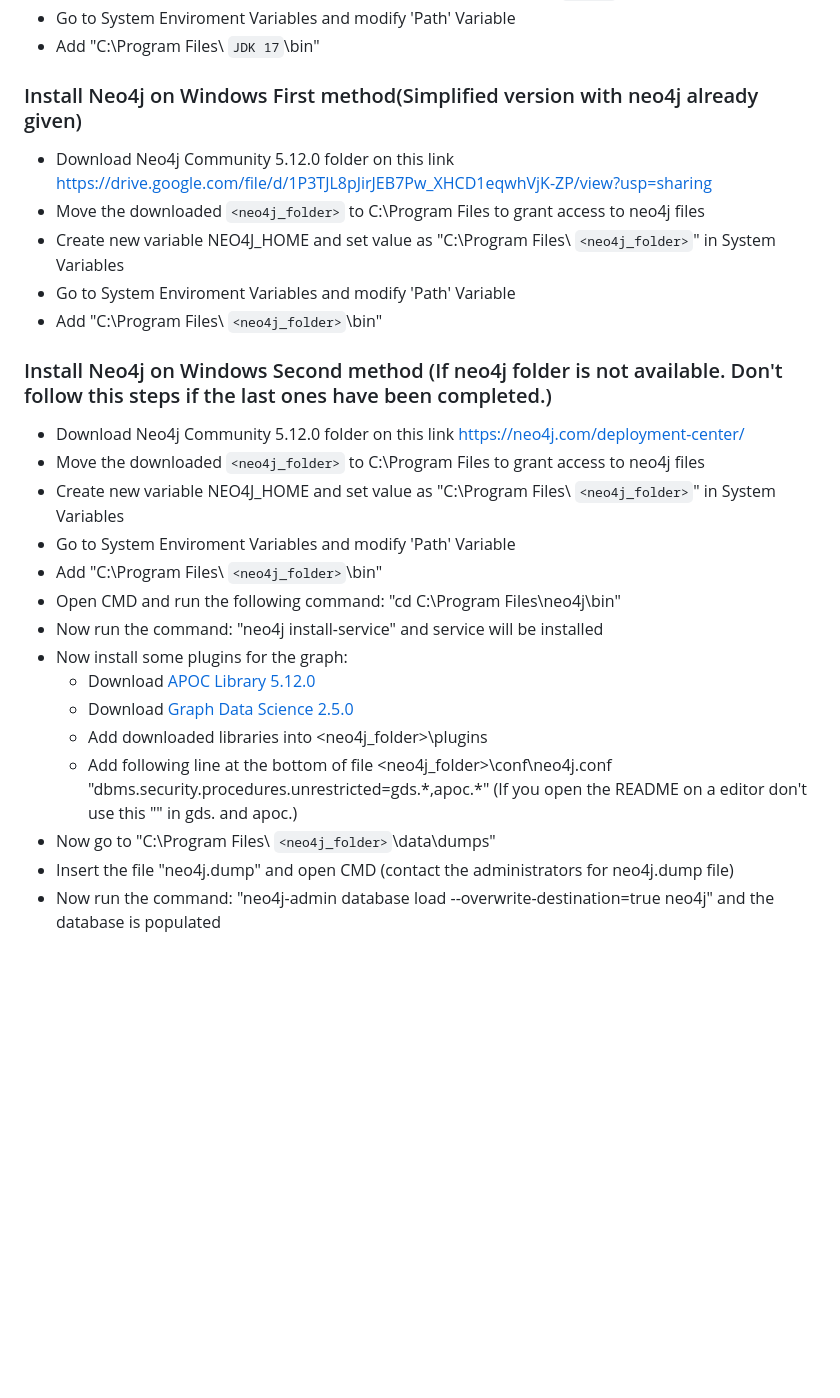
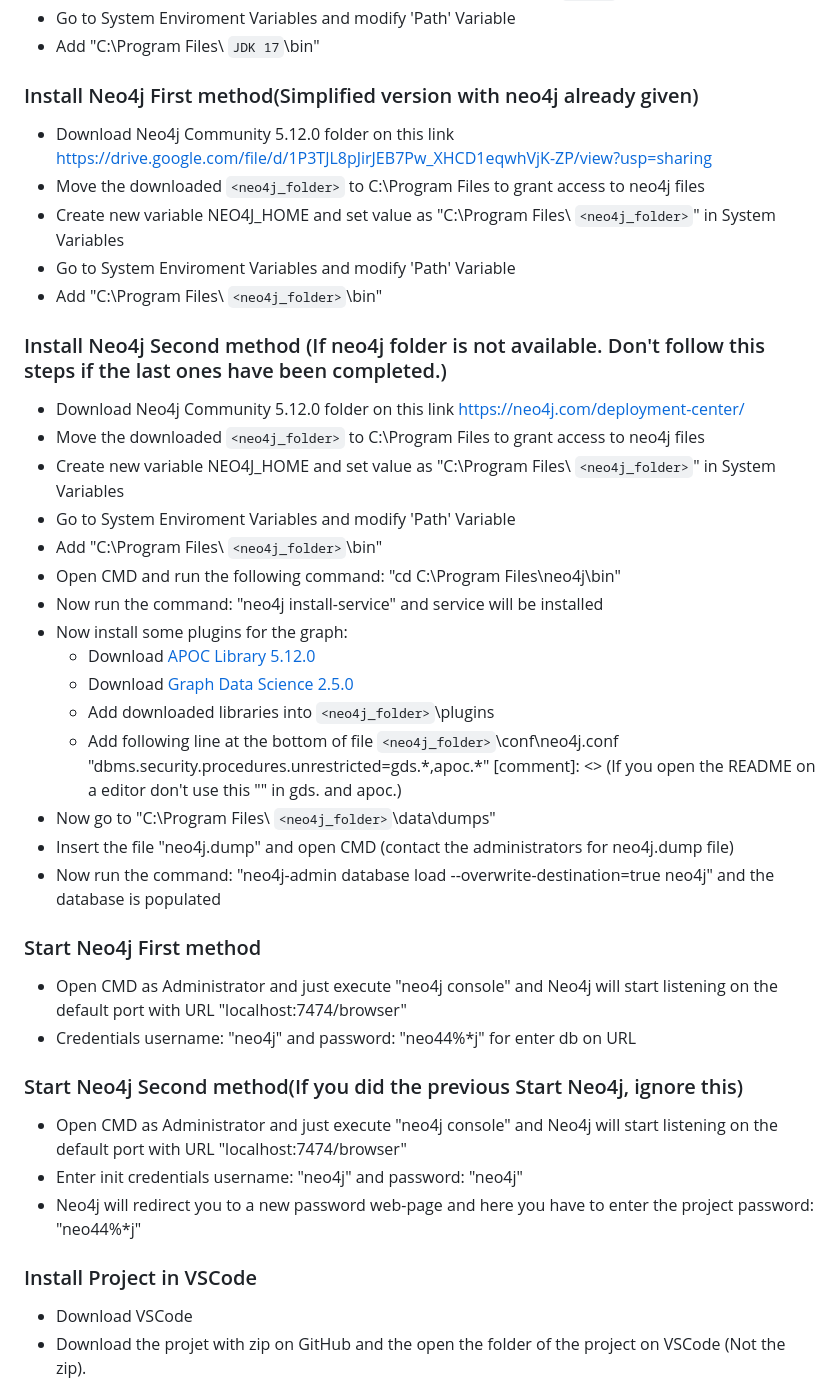
Before and after one commit to vincenzo0203/CrimeMiner, a Markdown page: README.md, the part around the change printed below. Drawn GitHub-style; blank space fills up the shorter version.

```diff
--- a/README.md
+++ b/README.md
@@ -16,14 +16,14 @@
 - Go to System Enviroment Variables and modify 'Path' Variable
 - Add "C:\Program Files\ `JDK 17`\bin"
 
-### Install Neo4j on Windows First method(Simplified version with neo4j already given)
+### Install Neo4j First method(Simplified version with neo4j already given)
 - Download Neo4j Community 5.12.0 folder on this link https://drive.google.com/file/d/1P3TJL8pJirJEB7Pw_XHCD1eqwhVjK-ZP/view?usp=sharing
 - Move the downloaded `<neo4j_folder>` to C:\Program Files to grant access to neo4j files
 - Create new variable NEO4J_HOME and set value as "C:\Program Files\ `<neo4j_folder>`" in System Variables
 - Go to System Enviroment Variables and modify 'Path' Variable
 - Add "C:\Program Files\ `<neo4j_folder>`\bin"
 
-### Install Neo4j on Windows Second method (If neo4j folder is not available.  Don't follow this steps if the last ones have been completed.)
+### Install Neo4j Second method (If neo4j folder is not available.  Don't follow this steps if the last ones have been completed.)
 - Download Neo4j Community 5.12.0 folder on this link https://neo4j.com/deployment-center/
 - Move the downloaded `<neo4j_folder>` to C:\Program Files to grant access to neo4j files
 - Create new variable NEO4J_HOME and set value as "C:\Program Files\ `<neo4j_folder>`" in System Variables
@@ -34,8 +34,22 @@
 - Now install some plugins for the graph:
     - Download [APOC Library 5.12.0](https://github.com/neo4j/apoc/releases/tag/5.12.0)
     - Download [Graph Data Science 2.5.0](https://github.com/neo4j/graph-data-science/releases/tag/2.5.0)
-    - Add downloaded libraries into <neo4j_folder>\plugins
-    - Add following line at the bottom of file <neo4j_folder>\conf\neo4j.conf "dbms.security.procedures.unrestricted=gds.\*,apoc.\*" (If you open the README on a editor don't use this "\" in gds. and apoc.)
+    - Add downloaded libraries into `<neo4j_folder>`\plugins
+    - Add following line at the bottom of file `<neo4j_folder>`\conf\neo4j.conf "dbms.security.procedures.unrestricted=gds.\*,apoc.\*" [comment]: <> (If you open the README on a editor don't use this "\" in gds. and apoc.)
 - Now go to "C:\Program Files\ `<neo4j_folder>`\data\dumps"
 - Insert the file "neo4j.dump" and open CMD (contact the administrators for neo4j.dump file)
 - Now run the command: "neo4j-admin database load --overwrite-destination=true neo4j" and the database is populated
+
+### Start Neo4j First method
+- Open CMD as Administrator and just execute "neo4j console" and Neo4j will start listening on the default port with URL "localhost:7474/browser"
+- Credentials username: "neo4j" and password: "neo44%*j" for enter db on URL
+
+### Start Neo4j Second method(If you did the previous Start Neo4j, ignore this)
+- Open CMD as Administrator and just execute "neo4j console" and Neo4j will start listening on the default port with URL "localhost:7474/browser"
+- Enter init credentials username: "neo4j" and password: "neo4j"
+- Neo4j will redirect you to a new password web-page and here you have to enter the project password: "neo44%*j"
+
+### Install Project in VSCode
+- Download VSCode
+- Download the projet with zip on GitHub and the open the folder of the project on VSCode (Not the zip).
+
```
Also changed, not shown: other parts of README.md (+46 -0 lines).
